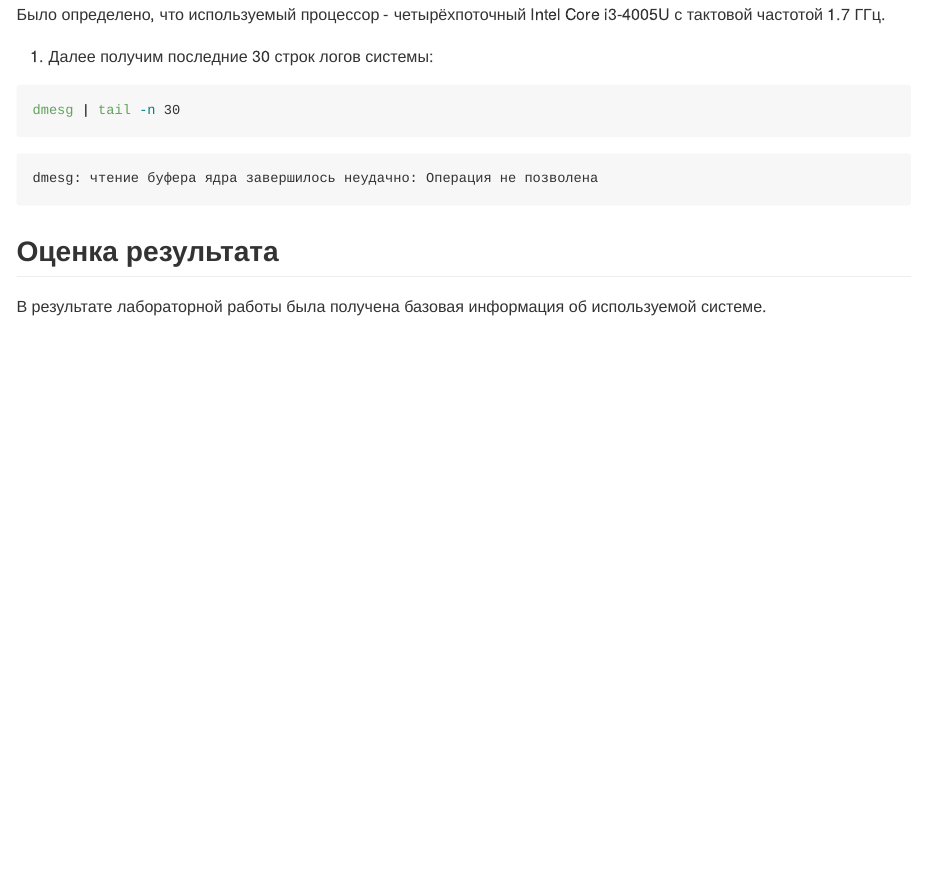
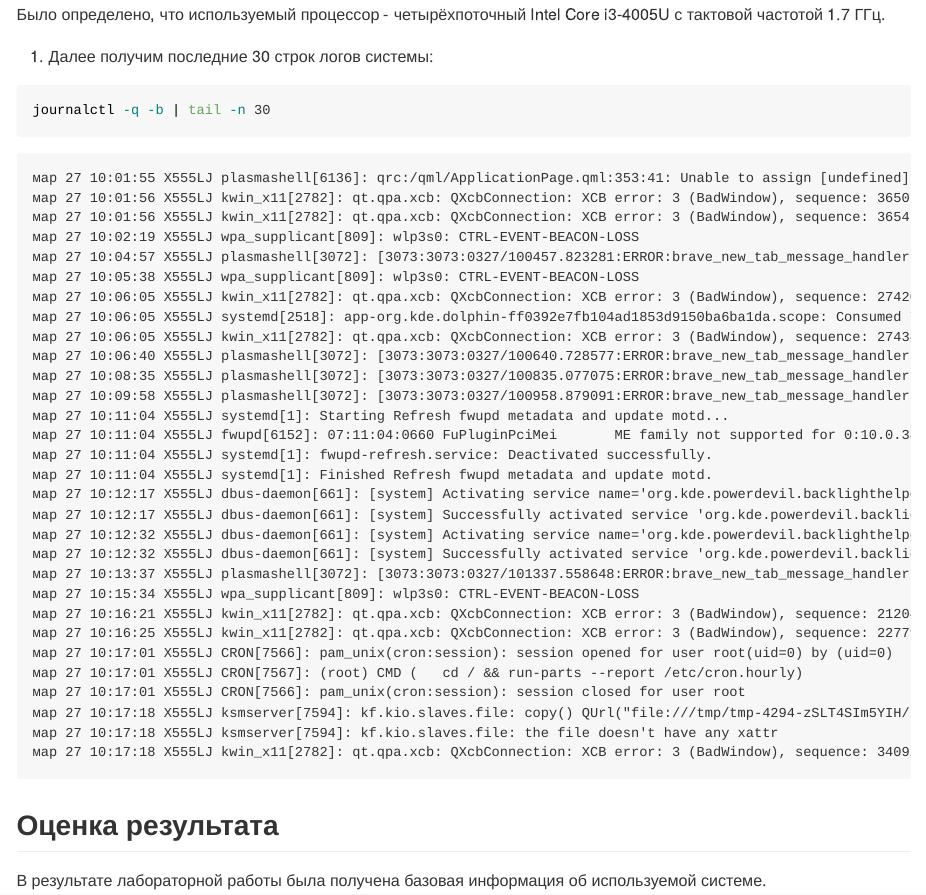
Before and after one commit to olekzonder/threat-hunting, a Quarto document (Lab1/readme.qmd): the page in a window 1100 px wide, from 1500 px down. The pictures show the output file Lab1/README.md that the author committed with the source, drawn offline in the style of GitHub.

Commit message:
Поменял dmesg на journalctl

````diff
--- a/Lab1/readme.qmd
+++ b/Lab1/readme.qmd
@@ -57,7 +57,7 @@ cat /proc/cpuinfo | grep "model name"
 4. Далее получим последние 30 строк логов системы:
 
 ```{bash}
-dmesg | tail -n 30
+journalctl -q -b | tail -n 30
 ```
 
 ## Оценка результата
````
Also changed, not shown: Lab1/README.md.
